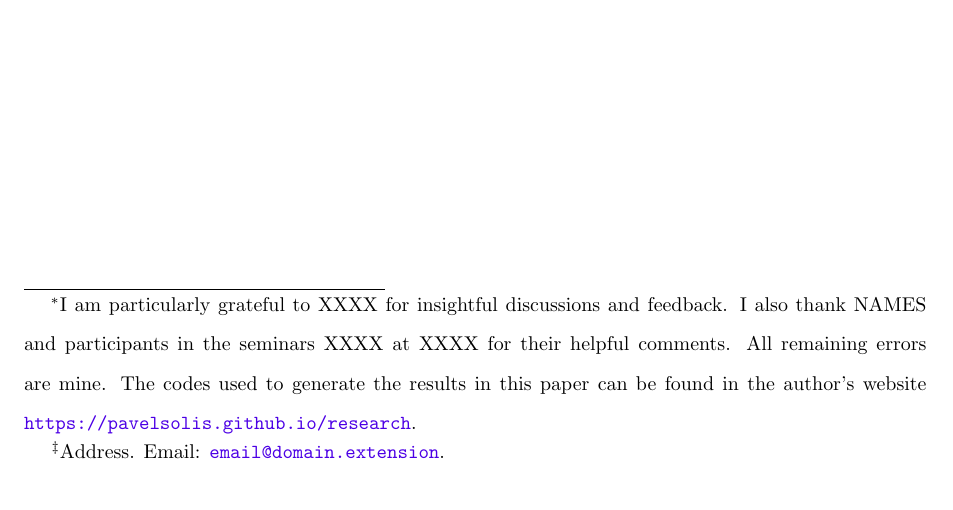
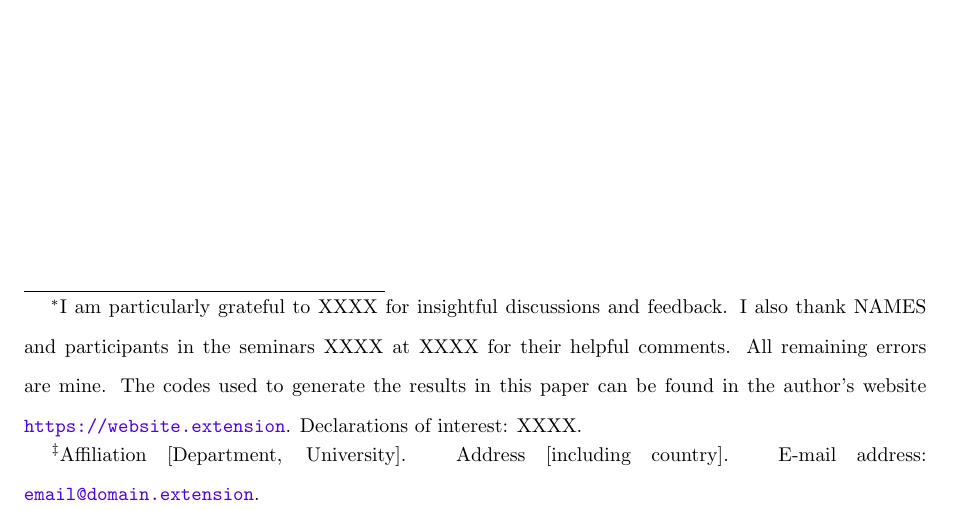
Before and after one commit to pavelsolis/Replication-Folder, a LaTeX paper (Docs/Paper/paper.tex): part of page 1 of 5, cut so that both start at the same text. Compiled offline with pdfLaTeX.

Commit message:
Generic changes made to affiliation and acknowledgments

```diff
--- a/Docs/Paper/paper.tex
+++ b/Docs/Paper/paper.tex
@@ -13,13 +13,13 @@
 %---------------------------------------------------------------
 \title{\vspace{-2.0cm}\input{../Settings/title}
 	\iftoggle{fulldraft}{
-		\thanks{I am particularly grateful to XXXX for insightful discussions and feedback. I also thank NAMES and participants in the seminars XXXX at XXXX for their helpful comments. All remaining errors are mine. The codes used to generate the results in this paper can be found in the author's website \url{https://pavelsolis.github.io/research}.}
+		\thanks{I am particularly grateful to XXXX for insightful discussions and feedback. I also thank NAMES and participants in the seminars XXXX at XXXX for their helpful comments. All remaining errors are mine. The codes used to generate the results in this paper can be found in the author's website \url{https://website.extension}. Declarations of interest: XXXX.}
 	}
 	{\\ \large Outline}
 	}
 \author{Name LastName
 	\iftoggle{fulldraft}{
-		\thanks{Address. Email: \href{mailto:email@domain.extension}{\texttt{email@domain.extension}}.}}
+		\thanks{Affiliation [Department, University]. Address [including country]. E-mail address: \href{mailto:email@domain.extension}{\texttt{email@domain.extension}}.}}
 	{}
 	}
 \date{}
```
